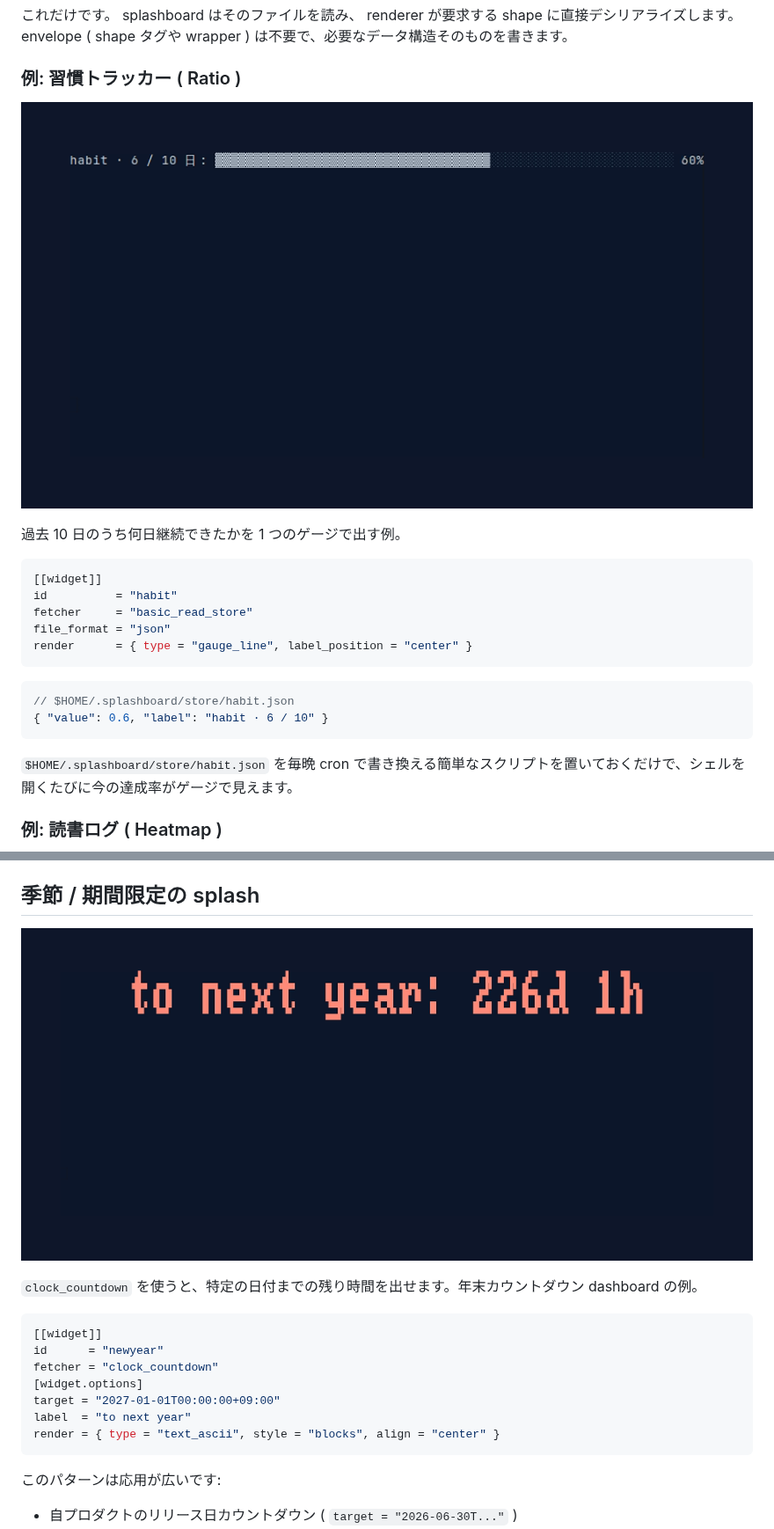
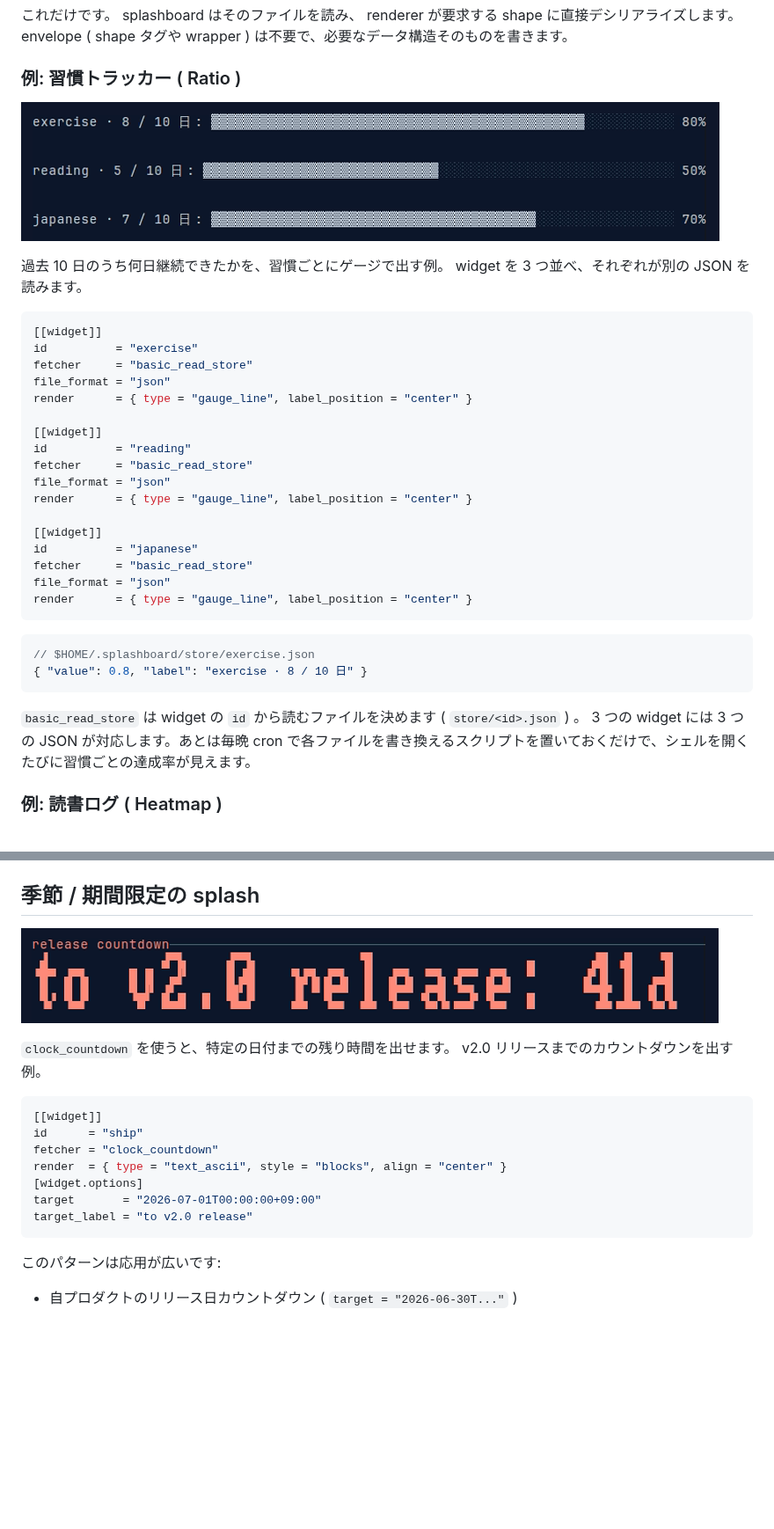
Before and after one commit to unhappychoice/zenn-docs, a Markdown page: books/splashboard-guide/10.advanced.md, 2 parts joined by grey strips. Shown at 88% size. Drawn GitHub-style; pictures changed too: images/splashboard-guide/demo-c10-countdown.png (added), images/splashboard-guide/demo-c10-habit.png (added); blank space fills up the shorter version.

Commit message:
docs(splashboard-guide): unique figures for ch10 advanced examples
ch10 reused demo-habit-gauge / demo-sparkline / demo-countdown from
ch7-9. Each now has its own figure: a three-habit tracker, a
basic_read_store signups sparkline, and a release countdown. The habit
and countdown code blocks were rewritten to match (and the countdown
block fixes a misplaced render key and label -> target_label).

Co-Authored-By: Claude Opus 4.7 (1M context) <noreply@anthropic.com>

````diff
--- a/books/splashboard-guide/10.advanced.md
+++ b/books/splashboard-guide/10.advanced.md
@@ -23,24 +23,36 @@ splashboard が用意していないデータでも、 `basic_read_store` を使
 
 ### 例: 習慣トラッカー ( Ratio )
 
-![basic_read_store × gauge_line: `store/habit.json` を読んで `habit · 6 / 10 日` を描画した状態](/images/splashboard-guide/demo-habit-gauge.png)
+![basic_read_store × gauge_line: 3 つの習慣をそれぞれの JSON から読んでゲージ表示](/images/splashboard-guide/demo-c10-habit.png)
 
-過去 10 日のうち何日継続できたかを 1 つのゲージで出す例。
+過去 10 日のうち何日継続できたかを、習慣ごとにゲージで出す例。 widget を 3 つ並べ、それぞれが別の JSON を読みます。
 
 ```toml
 [[widget]]
-id          = "habit"
+id          = "exercise"
+fetcher     = "basic_read_store"
+file_format = "json"
+render      = { type = "gauge_line", label_position = "center" }
+
+[[widget]]
+id          = "reading"
+fetcher     = "basic_read_store"
+file_format = "json"
+render      = { type = "gauge_line", label_position = "center" }
+
+[[widget]]
+id          = "japanese"
 fetcher     = "basic_read_store"
 file_format = "json"
 render      = { type = "gauge_line", label_position = "center" }
 ```
 
 ```json
-// $HOME/.splashboard/store/habit.json
-{ "value": 0.6, "label": "habit · 6 / 10" }
+// $HOME/.splashboard/store/exercise.json
+{ "value": 0.8, "label": "exercise · 8 / 10 日" }
 ```
 
-`$HOME/.splashboard/store/habit.json` を毎晩 cron で書き換える簡単なスクリプトを置いておくだけで、シェルを開くたびに今の達成率がゲージで見えます。
+`basic_read_store` は widget の `id` から読むファイルを決めます ( `store/<id>.json` ) 。 3 つの widget には 3 つの JSON が対応します。あとは毎晩 cron で各ファイルを書き換えるスクリプトを置いておくだけで、シェルを開くたびに習慣ごとの達成率が見えます。
 
 ### 例: 読書ログ ( Heatmap )
 
@@ -160,18 +172,18 @@ gap = 2
 
 ## 季節 / 期間限定の splash
 
-![clock_countdown × text_ascii (blocks): `to next year: 227d 8h` を巨大表示](/images/splashboard-guide/demo-countdown.png)
+![clock_countdown × text_ascii (blocks): リリース日までの残り日数を巨大表示](/images/splashboard-guide/demo-c10-countdown.png)
 
-`clock_countdown` を使うと、特定の日付までの残り時間を出せます。年末カウントダウン dashboard の例。
+`clock_countdown` を使うと、特定の日付までの残り時間を出せます。 v2.0 リリースまでのカウントダウンを出す例。
 
 ```toml
 [[widget]]
-id      = "newyear"
+id      = "ship"
 fetcher = "clock_countdown"
+render  = { type = "text_ascii", style = "blocks", align = "center" }
 [widget.options]
-target = "2027-01-01T00:00:00+09:00"
-label  = "to next year"
-render = { type = "text_ascii", style = "blocks", align = "center" }
+target       = "2026-07-01T00:00:00+09:00"
+target_label = "to v2.0 release"
 ```
 
 このパターンは応用が広いです:
````
Also changed, not shown: other parts of books/splashboard-guide/10.advanced.md (+1 -1 lines), images/splashboard-guide/demo-c10-kpi.png (added), 3 other files.
